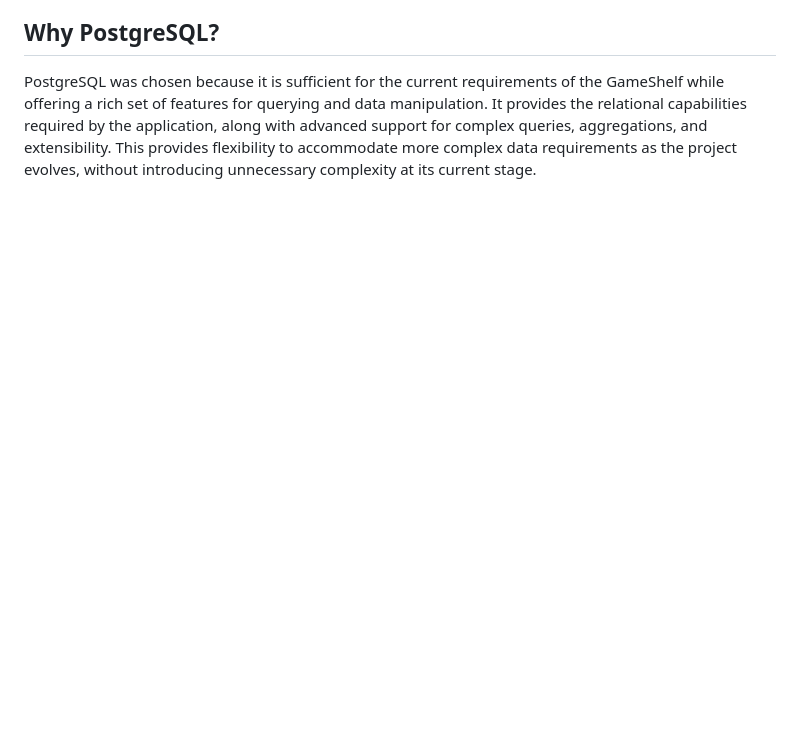
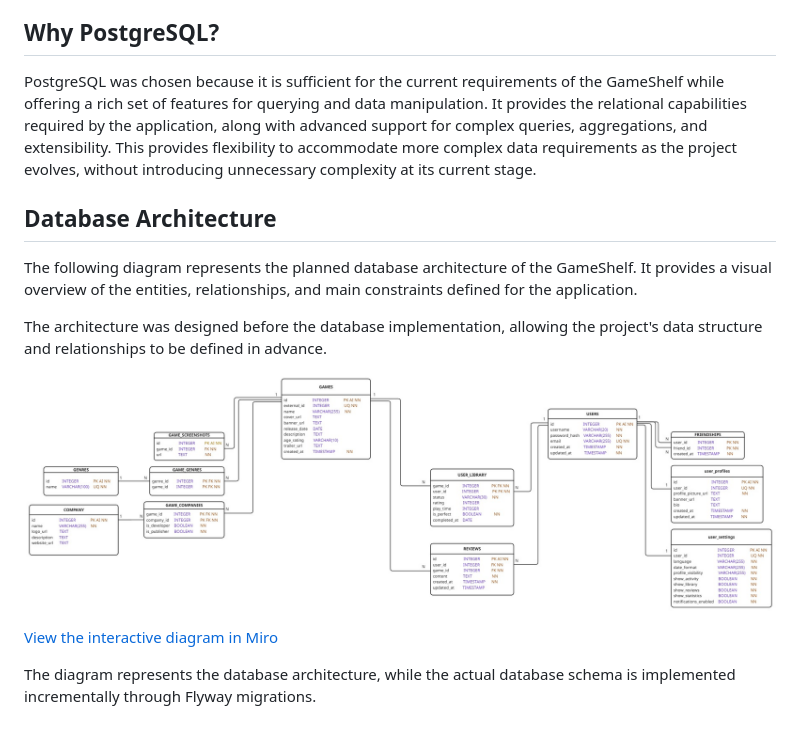
Before and after one commit to GustavoSmidi/gameshelf, a Markdown page: docs/database-design.md, the part around the change. GitHub-like rendering; pictures changed too: docs/database-architecture.jpg (added); blank space fills up the shorter version.

Commit message:
docs: add database architecture documentation

```diff
--- a/docs/database-design.md
+++ b/docs/database-design.md
@@ -9,3 +9,15 @@ A relational database was chosen because data integrity and efficient querying a
 ## Why PostgreSQL?
 
 PostgreSQL was chosen because it is sufficient for the current requirements of the GameShelf while offering a rich set of features for querying and data manipulation. It provides the relational capabilities required by the application, along with advanced support for complex queries, aggregations, and extensibility. This provides flexibility to accommodate more complex data requirements as the project evolves, without introducing unnecessary complexity at its current stage.
+
+## Database Architecture
+
+The following diagram represents the planned database architecture of the GameShelf. It provides a visual overview of the entities, relationships, and main constraints defined for the application.
+
+The architecture was designed before the database implementation, allowing the project's data structure and relationships to be defined in advance.
+
+![GameShelf Database Architecture](database-architecture.jpg)
+
+[View the interactive diagram in Miro](https://miro.com/app/board/uXjVHiXAC0c=/?share_link_id=920996169899)
+
+The diagram represents the database architecture, while the actual database schema is implemented incrementally through Flyway migrations.
```
